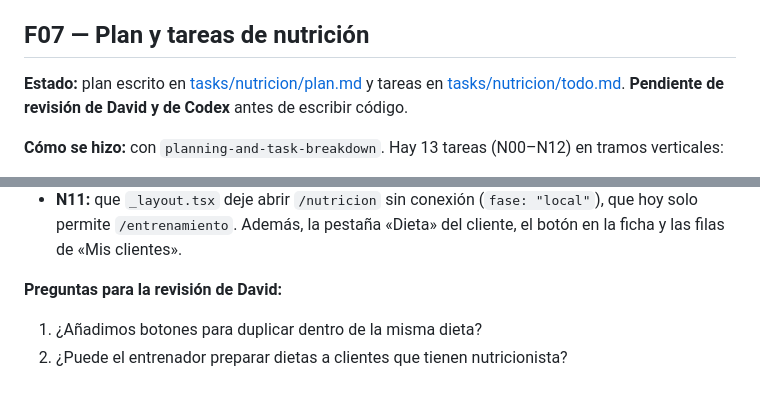
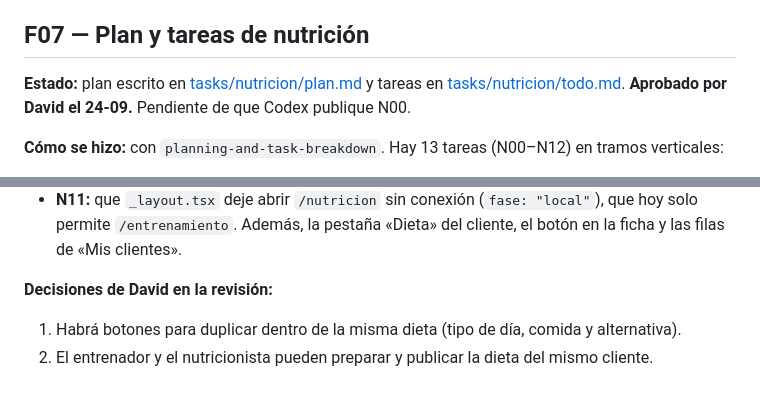
Before and after one commit to davidggarciiia/APPALPHAYOMEGA, a Markdown page: tasks/iteracion-3/entrega-fable.md, 2 parts joined by grey strips. Drawn GitHub-style.

```diff
--- a/tasks/iteracion-3/entrega-fable.md
+++ b/tasks/iteracion-3/entrega-fable.md
@@ -249,8 +249,8 @@ copió al repositorio y los ejemplos de la especificación son inventados.
 ## F07 — Plan y tareas de nutrición
 
 **Estado:** plan escrito en [tasks/nutricion/plan.md](../nutricion/plan.md) y
-tareas en [tasks/nutricion/todo.md](../nutricion/todo.md). **Pendiente de
-revisión de David y de Codex** antes de escribir código.
+tareas en [tasks/nutricion/todo.md](../nutricion/todo.md). **Aprobado por David el
+24-09.** Pendiente de que Codex publique N00.
 
 **Cómo se hizo:** con `planning-and-task-breakdown`. Hay 13 tareas (N00–N12) en
 tramos verticales:
@@ -270,7 +270,9 @@ tramos verticales:
   que hoy solo permite `/entrenamiento`. Además, la pestaña «Dieta» del cliente, el
   botón en la ficha y las filas de «Mis clientes».
 
-**Preguntas para la revisión de David:**
+**Decisiones de David en la revisión:**
 
-1. ¿Añadimos botones para duplicar dentro de la misma dieta?
-2. ¿Puede el entrenador preparar dietas a clientes que tienen nutricionista?
+1. Habrá botones para duplicar dentro de la misma dieta (tipo de día, comida y
+   alternativa).
+2. El entrenador y el nutricionista pueden preparar y publicar la dieta del
+   mismo cliente.
```
Also changed, not shown: tasks/nutricion/plan.md (+10 -12 lines), tasks/nutricion/todo.md (+2 -1 lines).
